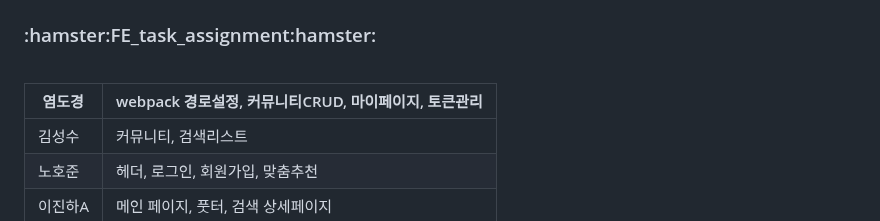
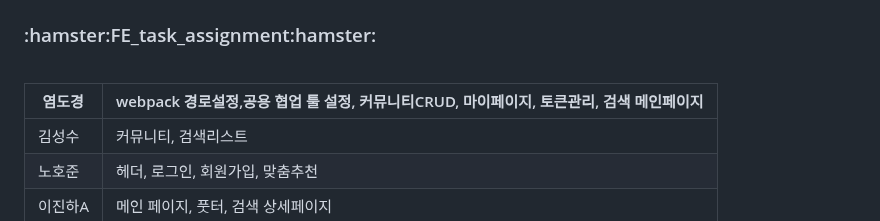
Before and after one commit to codestates-seb/seb43_main_009, a Markdown page: README.md, the part around the change. GitHub-like rendering.

Commit message:
[FE]ReadMe수정

```diff
--- a/README.md
+++ b/README.md
@@ -101,7 +101,7 @@
 <h3>:hamster:FE_task_assignment:hamster:</h3>
 <br>
 
-|염도경|webpack 경로설정, 커뮤니티CRUD, 마이페이지, 토큰관리|
+|염도경|webpack 경로설정,공용 협업 툴 설정, 커뮤니티CRUD, 마이페이지, 토큰관리, 검색 메인페이지|
 |---|---|
 |김성수|커뮤니티, 검색리스트|
 |노호준|헤더, 로그인, 회원가입, 맞춤추천|
```
